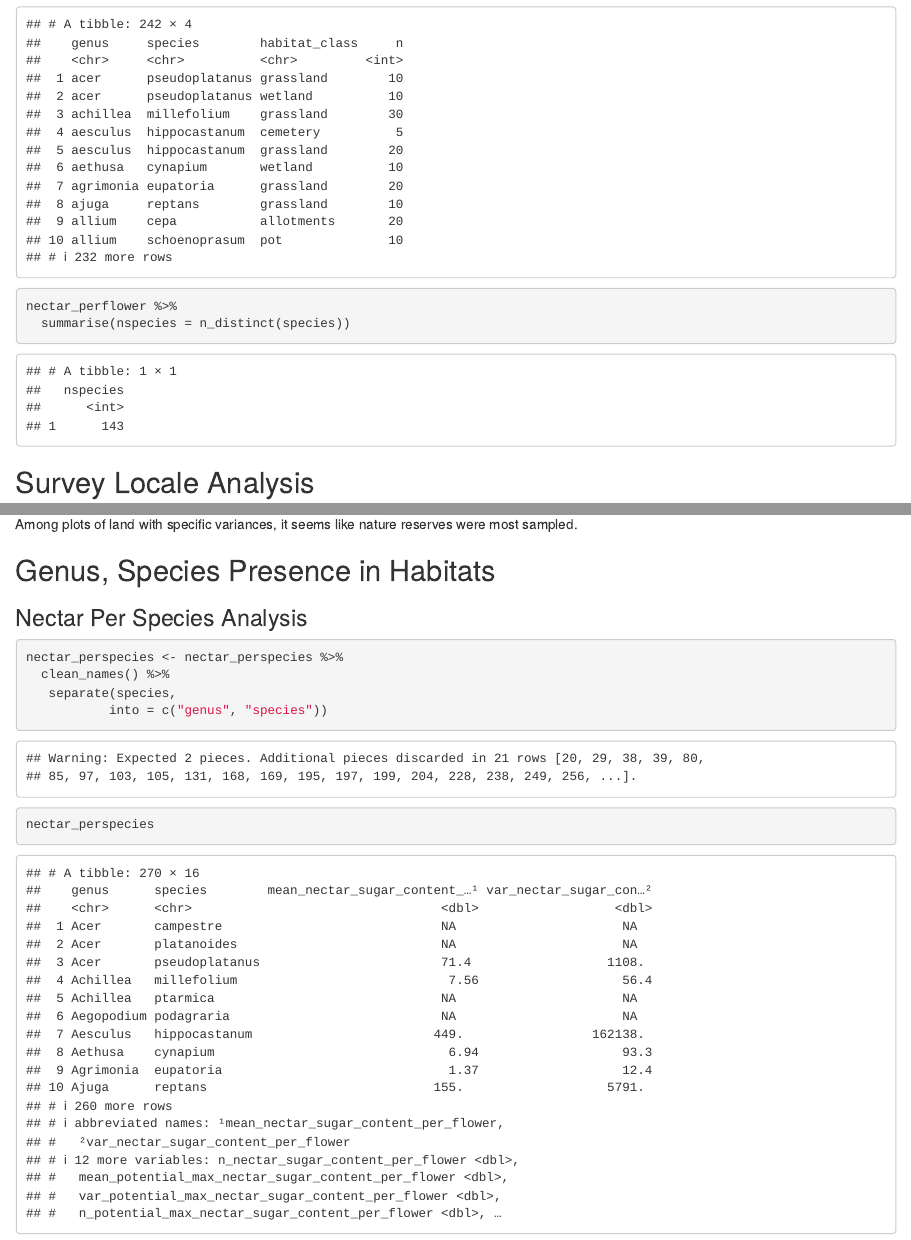
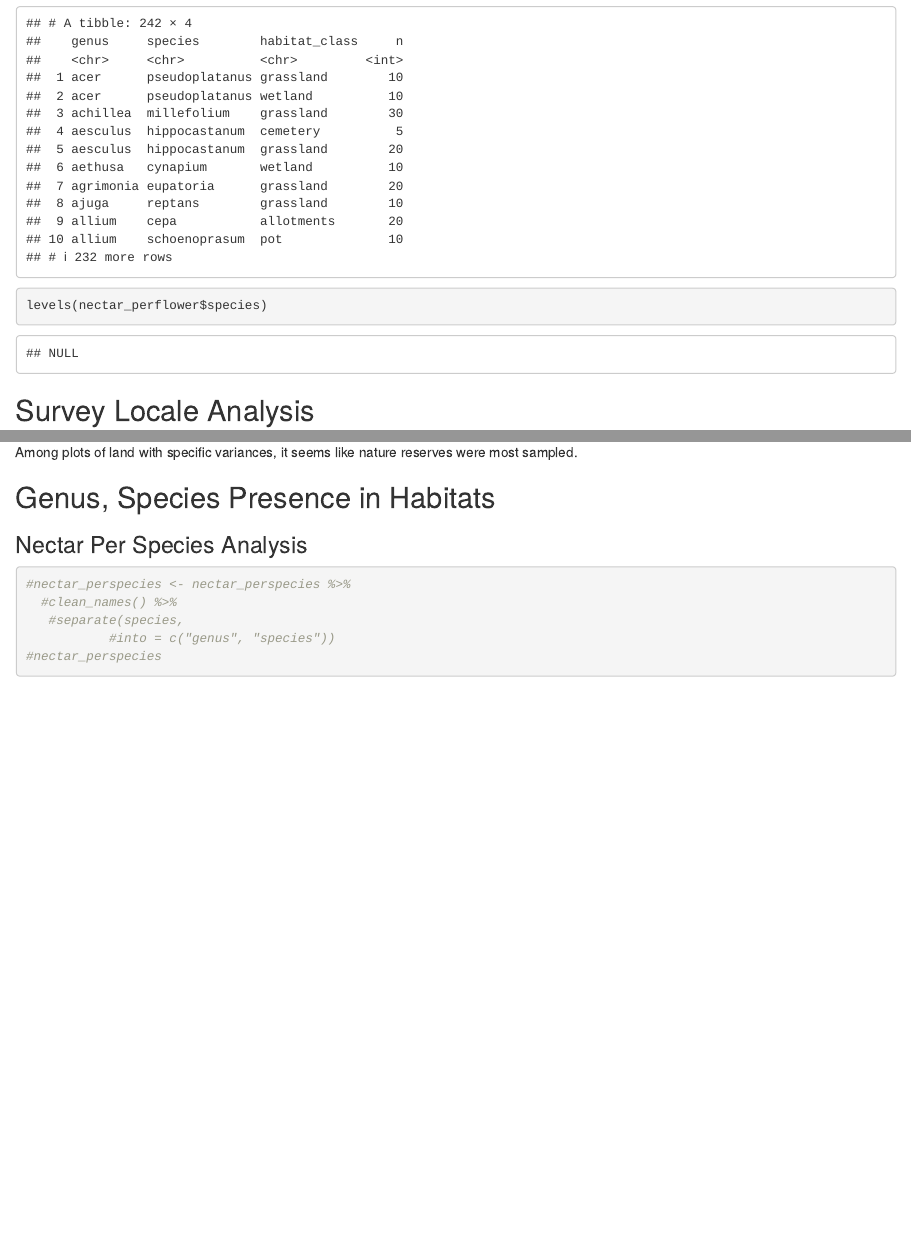
Before and after one commit to adkng/BIS15W2021_Group_6_Project, an R Markdown document (adrianna_data_exploration.Rmd): the page in a window 1100 px wide, from 4840 px down before the commit and from 4660 px down after it, so that both start at the same text, and a second part further down, joined at a grey line. Rendered offline with R 4.5, knitr and Pandoc, with nearby package versions; some code elsewhere in the file could not run offline; column names are cleaned by a stand-in for the janitor package.

Commit message:
Data exploration updates

````diff
--- a/adrianna_data_exploration.Rmd
+++ b/adrianna_data_exploration.Rmd
@@ -100,9 +101,9 @@ nectar_perflower %>%
 nectar_perflower %>%
   count(genus, species, habitat_class)
 ```
+
 ```{r}
-nectar_perflower %>%
-  summarise(nspecies = n_distinct(species))
+levels(nectar_perflower$species)
 ```
 
 
@@ -128,12 +130,11 @@ Among plots of land with specific variances, it seems like nature reserves were
 ```
 
 
-
 ### Nectar Per Species Analysis
 ```{r}
-nectar_perspecies <- nectar_perspecies %>%
-  clean_names() %>%
-   separate(species,
-           into = c("genus", "species"))
-nectar_perspecies
+#nectar_perspecies <- nectar_perspecies %>%
+  #clean_names() %>%
+   #separate(species,
+           #into = c("genus", "species"))
+#nectar_perspecies
 ```
````
Also changed, not shown: adrianna_data_exploration.Rmd (6 more changed lines), 1 other file.
